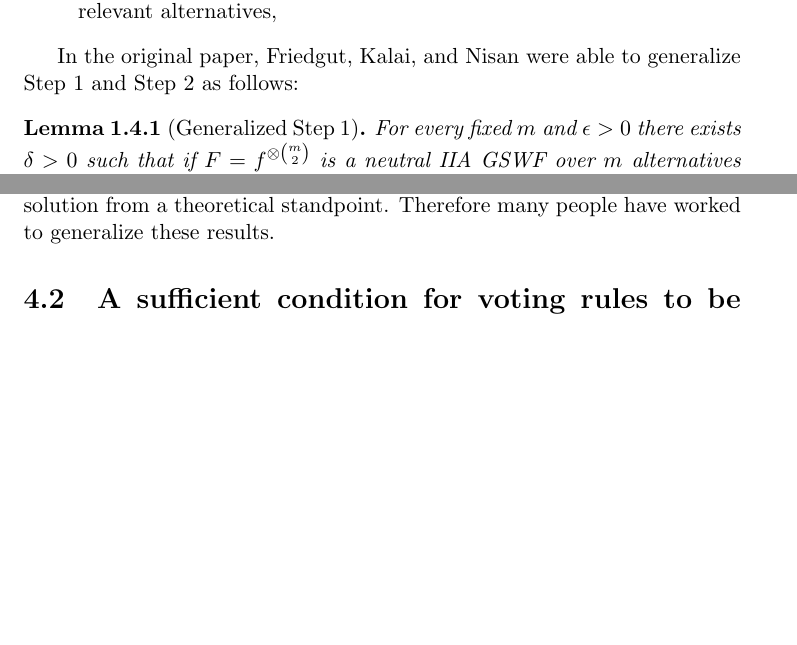
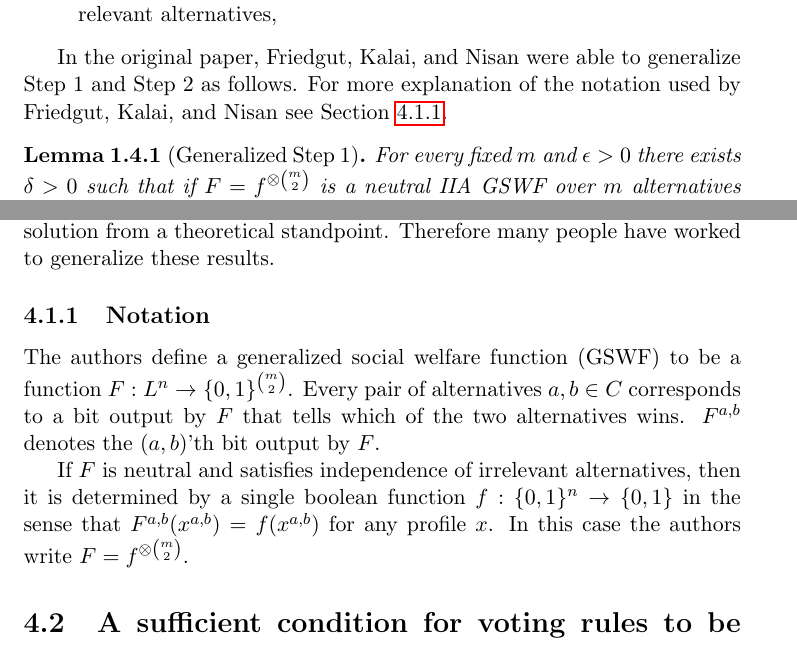
Before and after one commit to jpotterm/ms-thesis, a LaTeX thesis (tex/thesis.tex, which reads tex/introduction.tex, tex/related-work.tex): two parts of pages 10 and 24 of 59, joined at a grey line, cut so that both start at the same text, the shorter picture padded with empty space. Compiled offline with pdfLaTeX.

Commit message:
Add some definitions for the proof summary

```diff
--- a/tex/introduction.tex
+++ b/tex/introduction.tex
@@ -78,7 +78,7 @@
 		\item[Step 3:] reduction from low manipulation power to low dependence on irrelevant alternatives,
 	\end{description}
 
-	In the original paper, Friedgut, Kalai, and Nisan were able to generalize Step 1 and Step 2 as follows:
+	In the original paper, Friedgut, Kalai, and Nisan were able to generalize Step 1 and Step 2 as follows. For more explanation of the notation used by Friedgut, Kalai, and Nisan see Section \ref{related-friedgut-notation}.
 
 	\begin{lemma}[Generalized Step 1]
 		For every fixed $m$ and $\epsilon > 0$ there exists $\delta > 0$ such that if $F = f^{\otimes \binom{m}{2}}$ is a neutral IIA GSWF over $m$ alternatives with $f : \{0,1\}^n \rightarrow \{0,1\}$, and $\Delta(f, DICT) > \epsilon$, then $F$ has probability of at least $\delta \ge (C\epsilon)^{\lfloor m/3 \rfloor}$ of not having a Generalized Condorcet Winner, where $C > 0$ is an absolute constant.
--- a/tex/related-work.tex
+++ b/tex/related-work.tex
@@ -20,6 +20,14 @@
 	Besides the limitation to three alternatives, these results are incredibly general. They rest on two main assumptions which all common social choice functions satisfy. The first is the \emph{impartial culture assumption} which states that voters are independent and equally likely to select any of the possible orderings of alternatives. In other words, votes are selected uniformly at random. The second assumption is the neutrality of the social choice function. The neutrality assumption was removed by Friedgut, Kalai, and Nisan in 2011 \cite{friedgut2011quantitative}.
 
 	But the restriction to three alternatives renders these results useless for many practical applications, and it is also less satisfactory than a general solution from a theoretical standpoint. Therefore many people have worked to generalize these results.
+
+
+\subsection{Notation}
+\label{related-friedgut-notation}
+
+	The authors define a generalized social welfare function (GSWF) to be a function $F : L^n \rightarrow \{0, 1\}^{\binom{m}{2}}$. Every pair of alternatives $a, b \in C$ corresponds to a bit output by $F$ that tells which of the two alternatives wins. $F^{a,b}$ denotes the $(a, b)$'th bit output by $F$.
+
+    If $F$ is neutral and satisfies independence of irrelevant alternatives, then it is determined by a single boolean function $f : \{0, 1\}^n \rightarrow \{0, 1\}$ in the sense that $F^{a,b}(x^{a,b}) = f(x^{a,b})$ for any profile $x$. In this case the authors write $F = f^{\otimes \binom{m}{2}}$.
 
 
 \section{A sufficient condition for voting rules to be frequently manipulable}
```
Also changed, not shown: tex/thesis.pdf.
